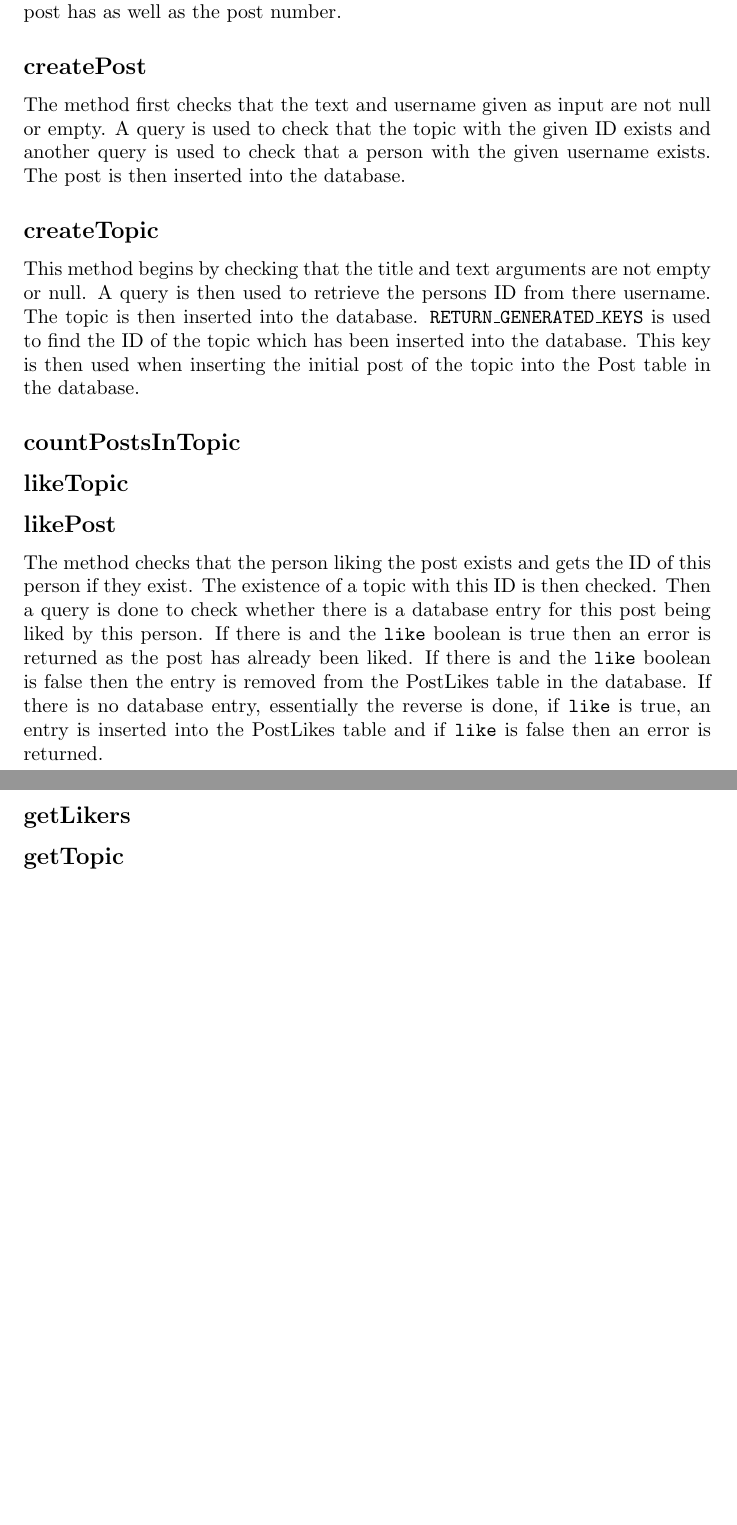
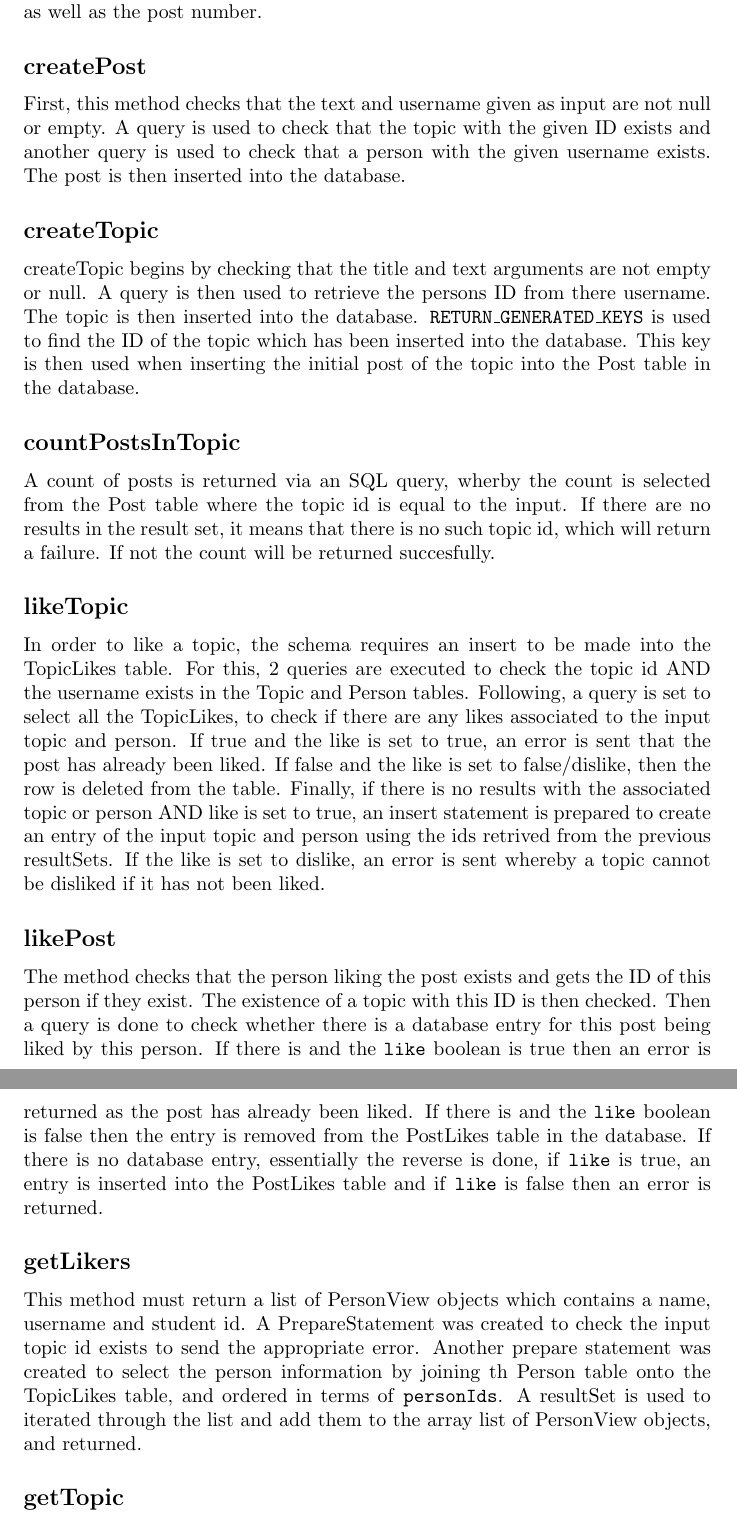
Before and after one commit to ndzyborska/databases, a LaTeX document (groupreport.tex): two parts of pages 4 and 5 of 5 before the commit and two parts of pages 5 and 6 of 6 after it, joined at a grey line, cut so that both start at the same text, the shorter picture padded with empty space. Compiled offline with pdfLaTeX.

Commit message:
Update groupreport.tex

```diff
--- a/groupreport.tex
+++ b/groupreport.tex
@@ -73,25 +79,32 @@ This method uses a single query that retrieves the information for all forums. A
 
 \subsection*{getLatestPost}
 
-This method uses a single query to get the information needed to construct the required PostView, joins are used to get the latest post by choosing the post with the largest time posted. Joins are also used to get the number of likes the post has as well as the post number.
+A single query is used to get the information needed to construct the required PostView, joins are used to get the latest post by choosing the post with the largest time posted. Joins are also used to get the number of likes the post has as well as the post number.
 
 \subsection*{createPost}
 
-The method first checks that the text and username given as input are not null or empty. A query is used to check that the topic with the given ID exists and another query is used to check that a person with the given username exists. The post is then inserted into the database.
+First, this method checks that the text and username given as input are not null or empty. A query is used to check that the topic with the given ID exists and another query is used to check that a person with the given username exists. The post is then inserted into the database.
 
 \subsection*{createTopic}
 
-This method begins by checking that the title and text arguments are not empty or null. A query is then used to retrieve the persons ID from there username. The topic is then inserted into the database. \texttt{RETURN\_GENERATED\_KEYS} is used to find the ID of the topic which has been inserted into the database. This key is then used when inserting the initial post of the topic into the Post table in the database.
+createTopic begins by checking that the title and text arguments are not empty or null. A query is then used to retrieve the persons ID from there username. The topic is then inserted into the database. \texttt{RETURN\_GENERATED\_KEYS} is used to find the ID of the topic which has been inserted into the database. This key is then used when inserting the initial post of the topic into the Post table in the database.
 
 \subsection*{countPostsInTopic}
 
+A count of posts is returned via an SQL query, wherby the count is selected from the Post table where the topic id is equal to the input. If there are no results in the result set, it means that there is no such topic id, which will return a failure. If not the count will be returned succesfully.
+
 \subsection*{likeTopic}
+
+In order to like a topic, the schema requires an insert to be made into the TopicLikes table. For this, 2 queries are executed to check the topic id AND the username exists in the Topic and Person tables. Following, a query is set to select all the TopicLikes, to check if there are any likes associated to the input topic and person. If true and the like is set to true, an error is sent that the post has already been liked. If false and the like is set to false/dislike, then the row is deleted from the table.
+Finally, if there is no results with the associated topic or person AND like is set to true, an insert statement is prepared to create an entry of the input topic and person using the ids retrived from the previous resultSets. If the like is set to dislike, an error is sent whereby a topic cannot be disliked if it has not been liked.
 
 \subsection*{likePost}
 
 The method checks that the person liking the post exists and gets the ID of this person if they exist. The existence of a topic with this ID is then checked. Then a query is done to check whether there is a database entry for this post being liked by this person. If there is and the \texttt{like} boolean is true then an error is returned as the post has already been liked. If there is and the \texttt{like} boolean is false then the entry is removed from the PostLikes table in the database. If there is no database entry, essentially the reverse is done, if \texttt{like} is true, an entry is inserted into the PostLikes table and if \texttt{like} is false then an error is returned.
 
 \subsection*{getLikers}
+
+This method must return a list of PersonView objects which contains a name, username and student id. A PrepareStatement was created to check the input topic id exists to send the appropriate error. Another prepare statement was created to select the person information by joining th Person table onto the TopicLikes table, and ordered in terms of \texttt{personIds}. A resultSet is used to iterated through the list and add them to the array list of PersonView objects, and returned.
 
 \subsection*{getTopic}
 
```
Also changed, not shown: groupreport.tex (14 more changed lines).
